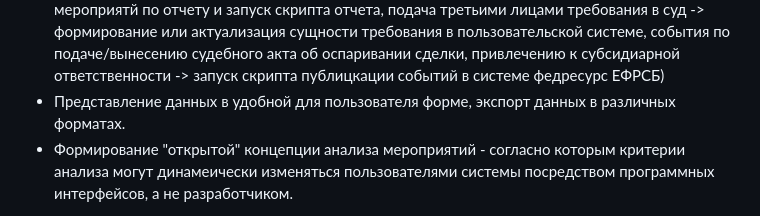
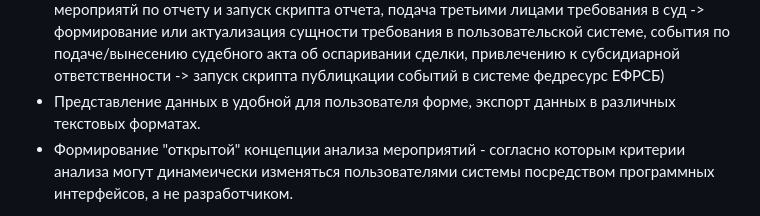
Before and after one commit to faZal1N/teriyakykfc, a Markdown page: README.md, the part around the change. GitHub-like rendering.

```diff
--- a/README.md
+++ b/README.md
@@ -38,7 +38,7 @@
 * Анализ полученных данных по по каждому обособленному спору -> выстраивание цепочки рассмотрения каждого спора, последовательности судебных заседаний как по горизонтали (одной инстанции) так и по вертикали (заседания нескольких инстанций по каждому спору)
 * Вычленение судебных мероприятий и сопоставление с мероприятиями в пользовательской системе, ежедневное обновление мероприятий системы, формирование, сопоставление и отслеживание мероприятий по подготовке к заседаниям
 * Проверка мероприятий на предмет соответствия отдельным критериям важности и иным критериям - триггерам (заседание по отчету управляющего -> формирование особых мероприятй по отчету и запуск скрипта отчета, подача третьими лицами требования в суд -> формирование или актуализация сущности требования в пользовательской системе, события по подаче/вынесению судебного акта об оспаривании сделки, привлечению к субсидиарной ответственности -> запуск скрипта публицкации событий в системе федресурс ЕФРСБ)
-* Представление данных в удобной для пользователя форме, экспорт данных в различных форматах.
+* Представление данных в удобной для пользователя форме, экспорт данных в различных текстовых форматах.
 * Формирование "открытой" концепции анализа мероприятий - согласно которым критерии анализа могут динамеически изменяться пользователями системы посредством программных интерфейсов, а не разработчиком.
 
 **[ ПОХОЖИЕ / АНАЛОГИЧНЫЕ ПРОДУКТЫ ]**
```
